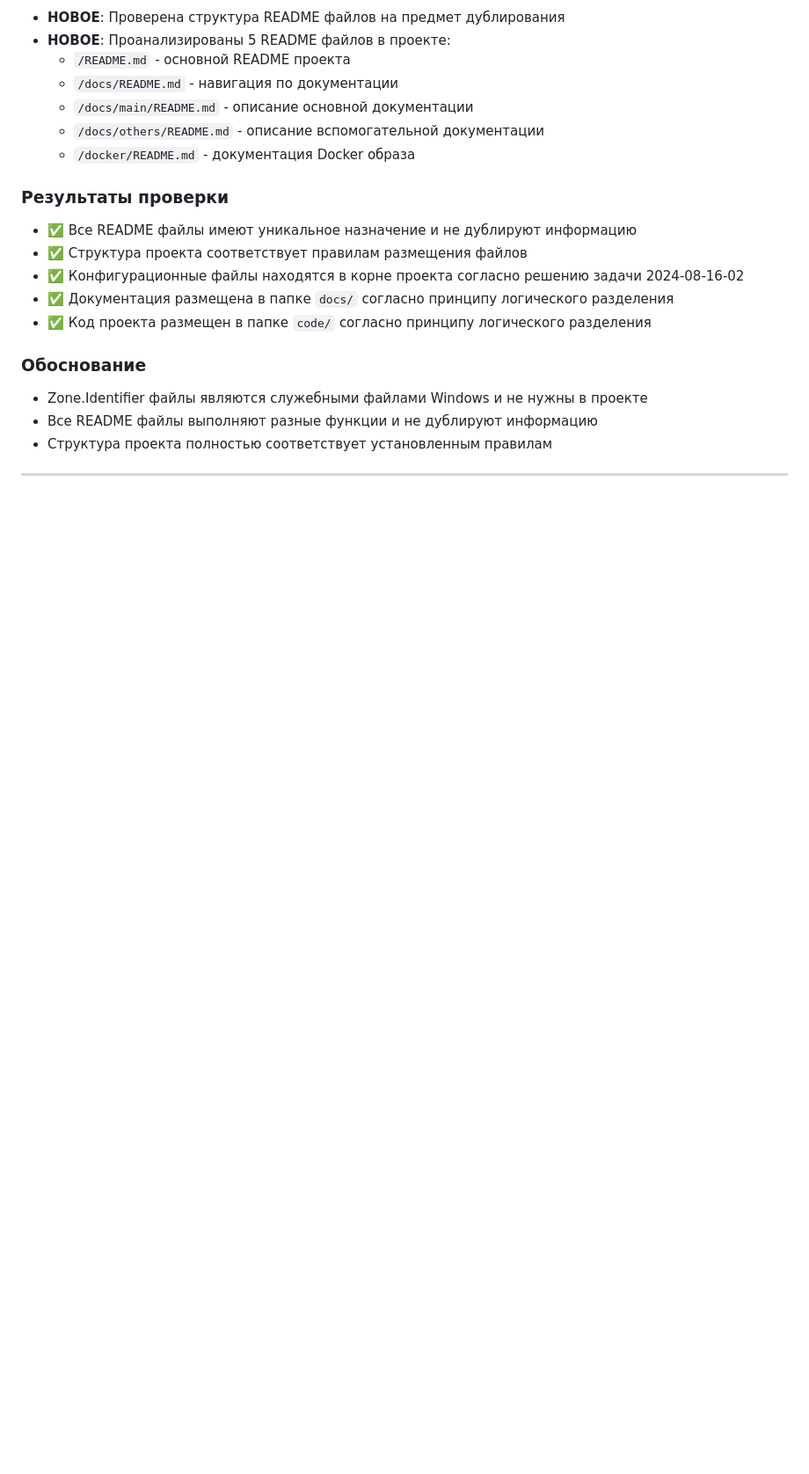
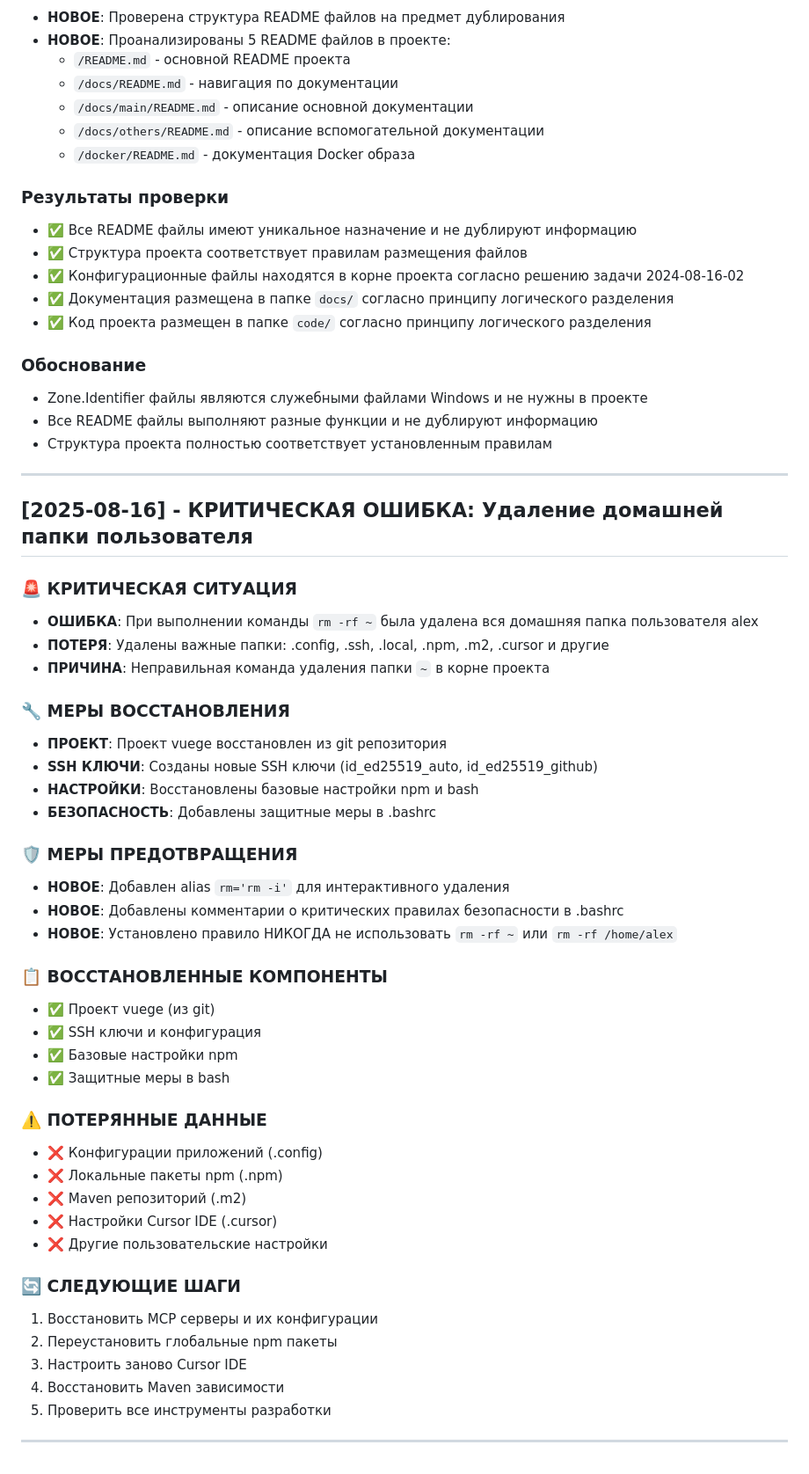
Before and after one commit to bondalen/vuege, a Markdown page: docs/main/changelog.md, the part around the change. Shown at 88% size. GitHub-like rendering; blank space fills up the shorter version.

Commit message:
Документирована критическая ошибка удаления домашней папки и меры восстановления

```diff
--- a/docs/main/changelog.md
+++ b/docs/main/changelog.md
@@ -396,3 +396,43 @@
 - Структура проекта полностью соответствует установленным правилам
 
 ---
+
+## [2025-08-16] - КРИТИЧЕСКАЯ ОШИБКА: Удаление домашней папки пользователя
+
+### 🚨 КРИТИЧЕСКАЯ СИТУАЦИЯ
+- **ОШИБКА**: При выполнении команды `rm -rf ~` была удалена вся домашняя папка пользователя alex
+- **ПОТЕРЯ**: Удалены важные папки: .config, .ssh, .local, .npm, .m2, .cursor и другие
+- **ПРИЧИНА**: Неправильная команда удаления папки `~` в корне проекта
+
+### 🔧 МЕРЫ ВОССТАНОВЛЕНИЯ
+- **ПРОЕКТ**: Проект vuege восстановлен из git репозитория
+- **SSH КЛЮЧИ**: Созданы новые SSH ключи (id_ed25519_auto, id_ed25519_github)
+- **НАСТРОЙКИ**: Восстановлены базовые настройки npm и bash
+- **БЕЗОПАСНОСТЬ**: Добавлены защитные меры в .bashrc
+
+### 🛡️ МЕРЫ ПРЕДОТВРАЩЕНИЯ
+- **НОВОЕ**: Добавлен alias `rm='rm -i'` для интерактивного удаления
+- **НОВОЕ**: Добавлены комментарии о критических правилах безопасности в .bashrc
+- **НОВОЕ**: Установлено правило НИКОГДА не использовать `rm -rf ~` или `rm -rf /home/alex`
+
+### 📋 ВОССТАНОВЛЕННЫЕ КОМПОНЕНТЫ
+- ✅ Проект vuege (из git)
+- ✅ SSH ключи и конфигурация
+- ✅ Базовые настройки npm
+- ✅ Защитные меры в bash
+
+### ⚠️ ПОТЕРЯННЫЕ ДАННЫЕ
+- ❌ Конфигурации приложений (.config)
+- ❌ Локальные пакеты npm (.npm)
+- ❌ Maven репозиторий (.m2)
+- ❌ Настройки Cursor IDE (.cursor)
+- ❌ Другие пользовательские настройки
+
+### 🔄 СЛЕДУЮЩИЕ ШАГИ
+1. Восстановить MCP серверы и их конфигурации
+2. Переустановить глобальные npm пакеты
+3. Настроить заново Cursor IDE
+4. Восстановить Maven зависимости
+5. Проверить все инструменты разработки
+
+---
```
Also changed, not shown: docs/main/tasktracker.md (+35 -0 lines).
